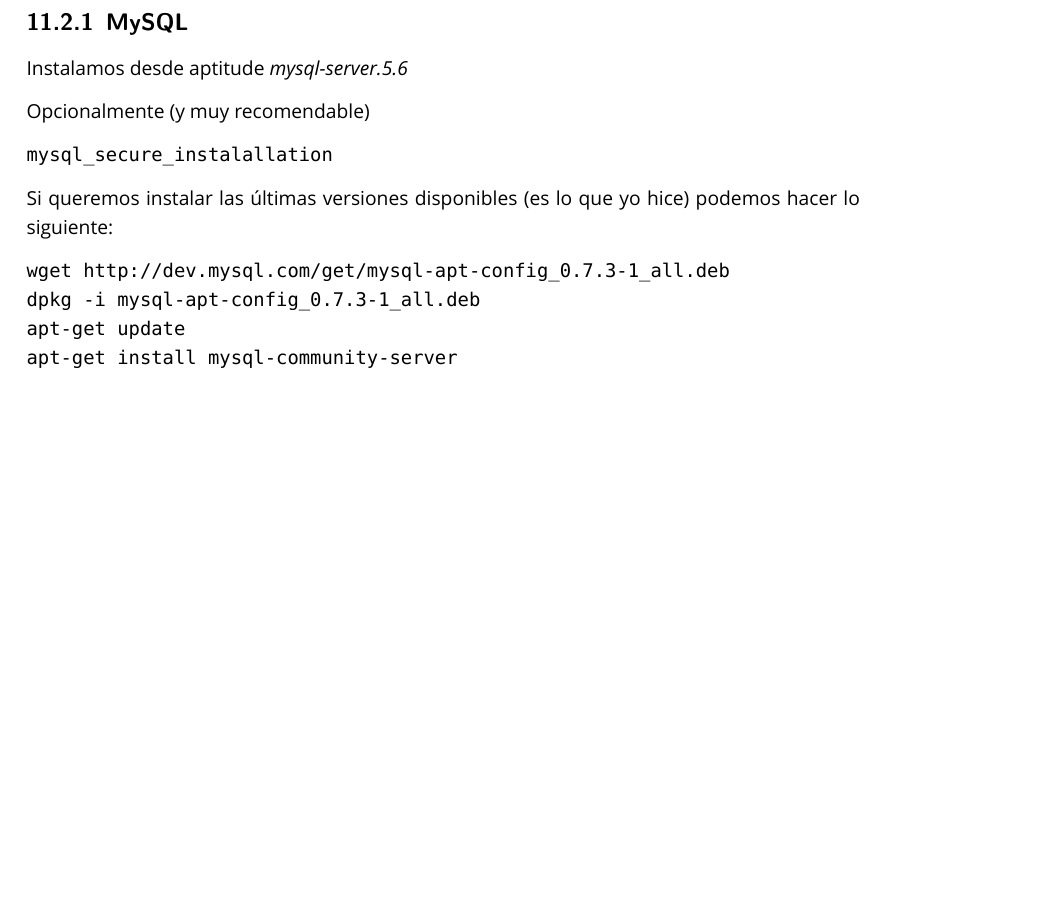
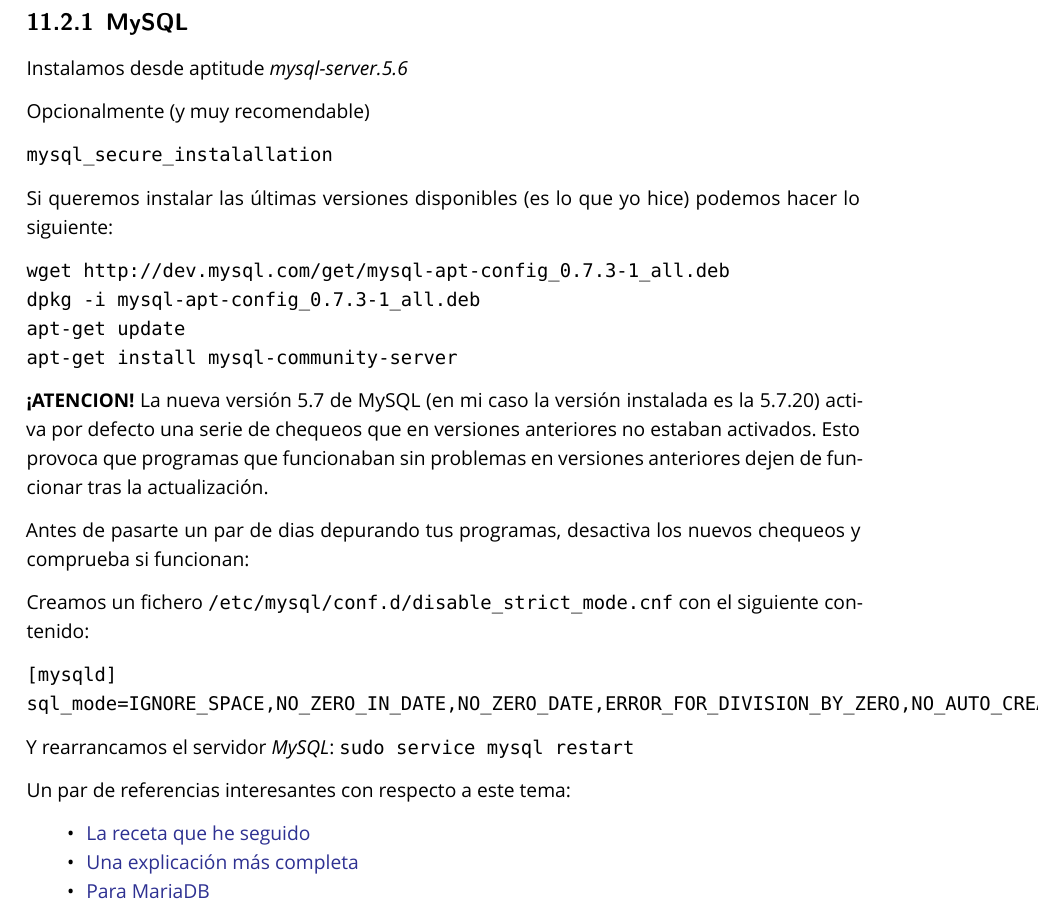
Before and after one commit to brico-labs/debianPostinstall, a LaTeX paper (out/debianpostinstall.tex): part of page 43 of 63 before the commit and part of page 43 of 64 after it, cut so that both start at the same text, the shorter picture padded with empty space. Compiled offline with XeLaTeX; a missing font is replaced by an installed copy or a similar font.

Commit message:
Documenta instalación de la última versión de MySQL
Instalación de la versión 5.7 de MySQL y el método de desactivación de
chequeos estrictos que se activan por defecto en esta versión y no
estaban activados en las anteriores.

```diff
--- a/out/debianpostinstall.tex
+++ b/out/debianpostinstall.tex
@@ -2393,6 +2393,40 @@
 apt-get install mysql-community-server
 \end{verbatim}
 
+\textbf{¡ATENCION!} La nueva versión 5.7 de MySQL (en mi caso la versión
+instalada es la 5.7.20) activa por defecto una serie de chequeos que en
+versiones anteriores no estaban activados. Esto provoca que programas
+que funcionaban sin problemas en versiones anteriores dejen de funcionar
+tras la actualización.
+
+Antes de pasarte un par de dias depurando tus programas, desactiva los
+nuevos chequeos y comprueba si funcionan:
+
+Creamos un fichero \texttt{/etc/mysql/conf.d/disable\_strict\_mode.cnf}
+con el siguiente contenido:
+
+\begin{verbatim}
+[mysqld]
+sql_mode=IGNORE_SPACE,NO_ZERO_IN_DATE,NO_ZERO_DATE,ERROR_FOR_DIVISION_BY_ZERO,NO_AUTO_CREATE_USER,NO_ENGINE_SUBSTITUTION
+\end{verbatim}
+
+Y rearrancamos el servidor \emph{MySQL}:
+\texttt{sudo\ service\ mysql\ restart}
+
+Un par de referencias interesantes con respecto a este tema:
+
+\begin{itemize}
+\tightlist
+\item
+  \href{https://serverpilot.io/community/articles/how-to-disable-strict-mode-in-mysql-5-7.html}{La
+  receta que he seguido}
+\item
+  \href{https://www.digitalocean.com/community/tutorials/how-to-prepare-for-your-mysql-5-7-upgrade}{Una
+  explicación más completa}
+\item
+  \href{https://mariadb.com/kb/en/library/sql-mode/}{Para MariaDB}
+\end{itemize}
+
 \hypertarget{actualizaciuxf3n}{%
 \paragraph{Actualización}\label{actualizaciuxf3n}}
 
```
Also changed, not shown: src/debianpostinstall.md (+26 -0 lines), README.md, out/debianpostinstall.pdf, 4 other files.
